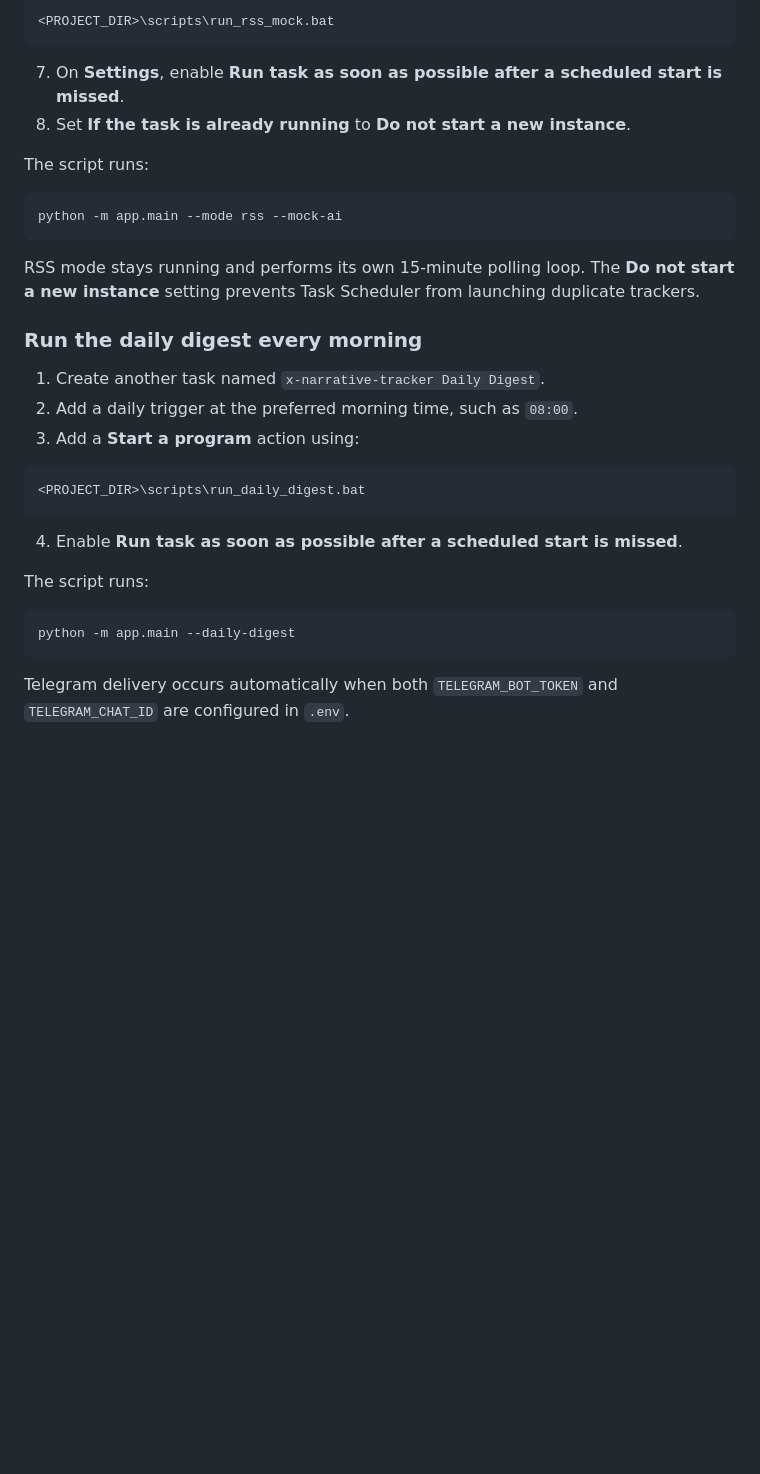
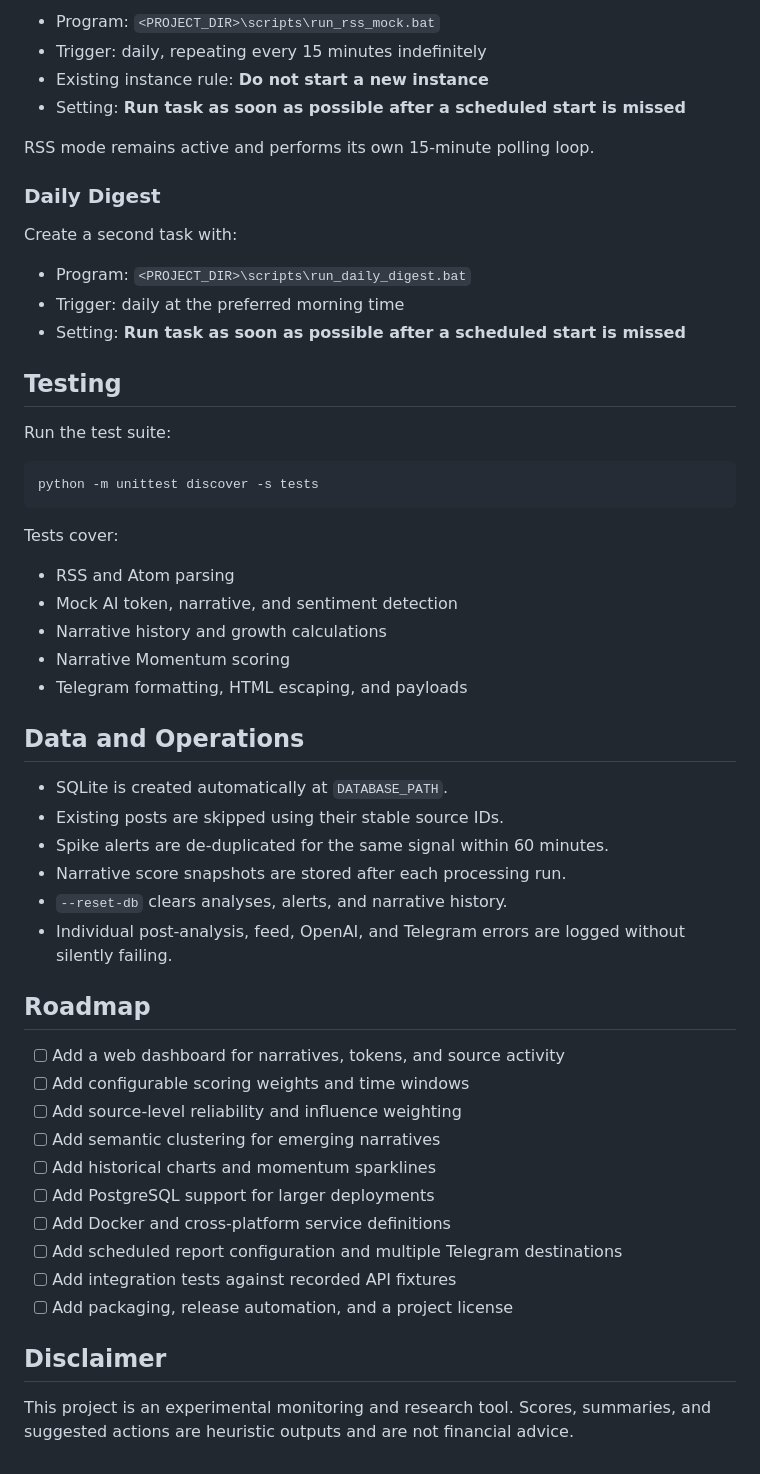
Before and after one commit to NBSq/X-tracker, a Markdown page: README.md, the part around one of its changes. Drawn GitHub-style; blank space fills up the shorter version.

````diff
--- a/README.md
+++ b/README.md
@@ -213,35 +311,57 @@ scripts\run_daily_digest.bat
 
-```text
-<PROJECT_DIR>\scripts\run_rss_mock.bat
+- Program: `<PROJECT_DIR>\scripts\run_rss_mock.bat`
+- Trigger: daily, repeating every 15 minutes indefinitely
+- Existing instance rule: **Do not start a new instance**
+- Setting: **Run task as soon as possible after a scheduled start is missed**
+
+RSS mode remains active and performs its own 15-minute polling loop.
+
+### Daily Digest
+
+Create a second task with:
+
+- Program: `<PROJECT_DIR>\scripts\run_daily_digest.bat`
+- Trigger: daily at the preferred morning time
+- Setting: **Run task as soon as possible after a scheduled start is missed**
+
+## Testing
+
+Run the test suite:
+
+```powershell
+python -m unittest discover -s tests
 ```
 
-7. On **Settings**, enable **Run task as soon as possible after a scheduled start is missed**.
-8. Set **If the task is already running** to **Do not start a new instance**.
+Tests cover:
 
-The script runs:
+- RSS and Atom parsing
+- Mock AI token, narrative, and sentiment detection
+- Narrative history and growth calculations
+- Narrative Momentum scoring
+- Telegram formatting, HTML escaping, and payloads
 
-```text
-python -m app.main --mode rss --mock-ai
-```
+## Data and Operations
 
-RSS mode stays running and performs its own 15-minute polling loop. The **Do not start a new instance** setting prevents Task Scheduler from launching duplicate trackers.
+- SQLite is created automatically at `DATABASE_PATH`.
+- Existing posts are skipped using their stable source IDs.
+- Spike alerts are de-duplicated for the same signal within 60 minutes.
+- Narrative score snapshots are stored after each processing run.
+- `--reset-db` clears analyses, alerts, and narrative history.
+- Individual post-analysis, feed, OpenAI, and Telegram errors are logged without silently failing.
 
-### Run the daily digest every morning
+## Roadmap
 
-1. Create another task named `x-narrative-tracker Daily Digest`.
-2. Add a daily trigger at the preferred morning time, such as `08:00`.
-3. Add a **Start a program** action using:
+- [ ] Add a web dashboard for narratives, tokens, and source activity
+- [ ] Add configurable scoring weights and time windows
+- [ ] Add source-level reliability and influence weighting
+- [ ] Add semantic clustering for emerging narratives
+- [ ] Add historical charts and momentum sparklines
+- [ ] Add PostgreSQL support for larger deployments
+- [ ] Add Docker and cross-platform service definitions
+- [ ] Add scheduled report configuration and multiple Telegram destinations
+- [ ] Add integration tests against recorded API fixtures
+- [ ] Add packaging, release automation, and a project license
 
-```text
-<PROJECT_DIR>\scripts\run_daily_digest.bat
-```
+## Disclaimer
 
-4. Enable **Run task as soon as possible after a scheduled start is missed**.
-
-The script runs:
-
-```text
-python -m app.main --daily-digest
-```
-
-Telegram delivery occurs automatically when both `TELEGRAM_BOT_TOKEN` and `TELEGRAM_CHAT_ID` are configured in `.env`.
+This project is an experimental monitoring and research tool. Scores, summaries, and suggested actions are heuristic outputs and are not financial advice.
````
Also changed, not shown: other parts of README.md (+226 -128 lines).
